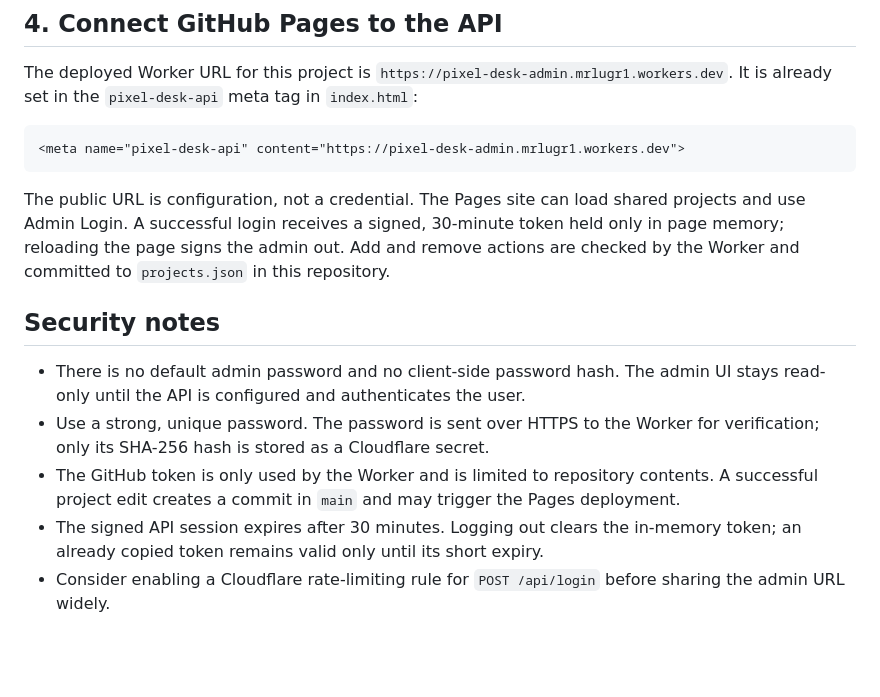
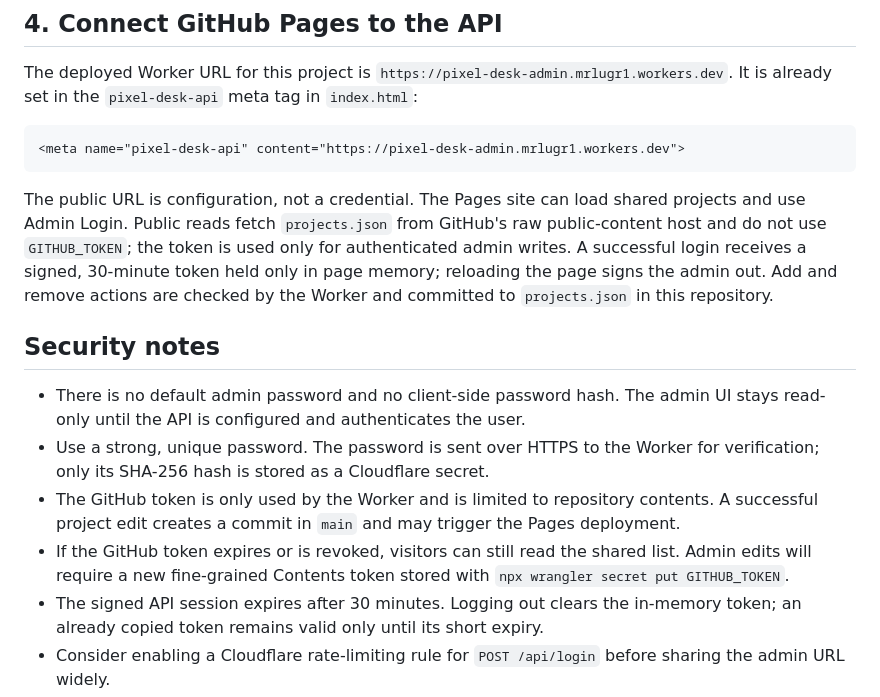
Before and after one commit to MrLuGr1/main, a Markdown page: ADMIN-SETUP.md, the part around the change. Rendered like a GitHub page; blank space fills up the shorter version.

Commit message:
Decouple shared project reads from admin GitHub token

````diff
--- a/ADMIN-SETUP.md
+++ b/ADMIN-SETUP.md
@@ -49,12 +49,13 @@ The deployed Worker URL for this project is `https://pixel-desk-admin.mrlugr1.wo
 <meta name="pixel-desk-api" content="https://pixel-desk-admin.mrlugr1.workers.dev">
 ```
 
-The public URL is configuration, not a credential. The Pages site can load shared projects and use Admin Login. A successful login receives a signed, 30-minute token held only in page memory; reloading the page signs the admin out. Add and remove actions are checked by the Worker and committed to `projects.json` in this repository.
+The public URL is configuration, not a credential. The Pages site can load shared projects and use Admin Login. Public reads fetch `projects.json` from GitHub's raw public-content host and do not use `GITHUB_TOKEN`; the token is used only for authenticated admin writes. A successful login receives a signed, 30-minute token held only in page memory; reloading the page signs the admin out. Add and remove actions are checked by the Worker and committed to `projects.json` in this repository.
 
 ## Security notes
 
 - There is no default admin password and no client-side password hash. The admin UI stays read-only until the API is configured and authenticates the user.
 - Use a strong, unique password. The password is sent over HTTPS to the Worker for verification; only its SHA-256 hash is stored as a Cloudflare secret.
 - The GitHub token is only used by the Worker and is limited to repository contents. A successful project edit creates a commit in `main` and may trigger the Pages deployment.
+- If the GitHub token expires or is revoked, visitors can still read the shared list. Admin edits will require a new fine-grained Contents token stored with `npx wrangler secret put GITHUB_TOKEN`.
 - The signed API session expires after 30 minutes. Logging out clears the in-memory token; an already copied token remains valid only until its short expiry.
 - Consider enabling a Cloudflare rate-limiting rule for `POST /api/login` before sharing the admin URL widely.
````
